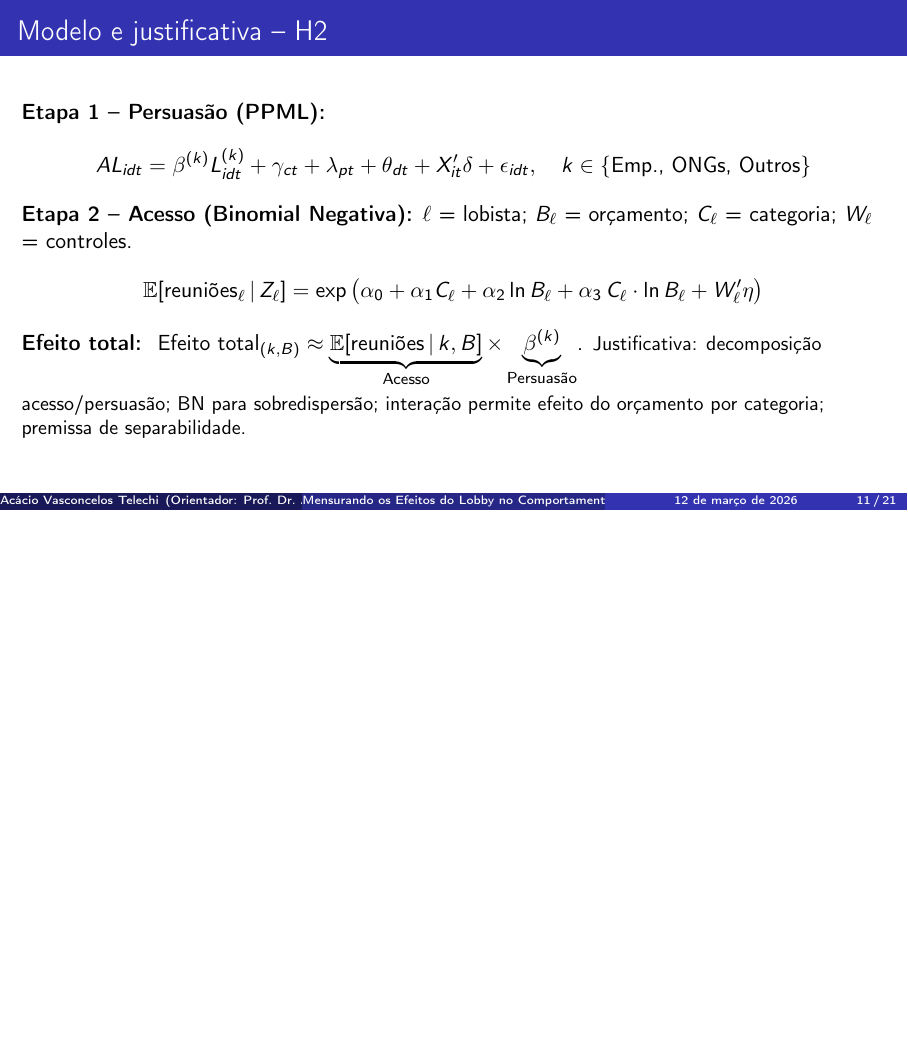
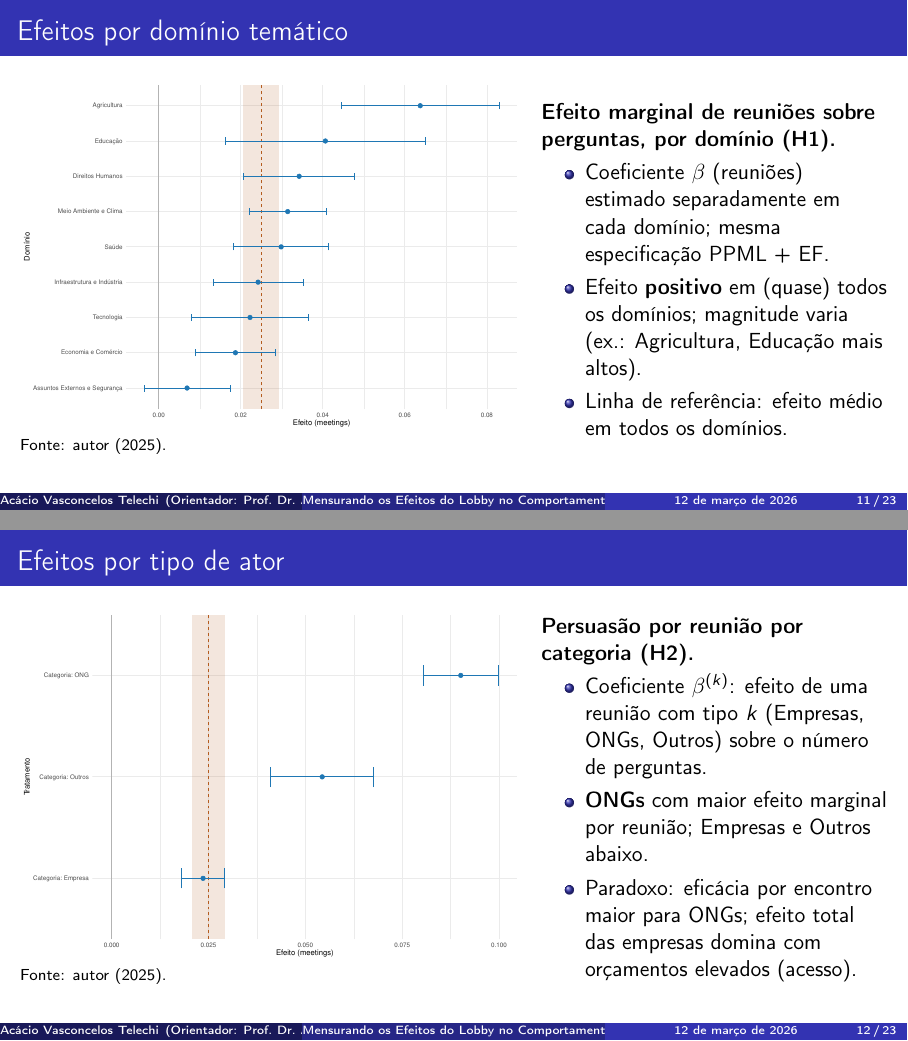
Before and after one commit to AcacioTelechi/thesis-lobbying-effects, LaTeX slides (Tese/tese_apresentacao/apresentacao.tex): page 11 of 21 before the commit and pages 11 and 12 of 23 after it, the two joined at a grey line, the shorter picture padded with empty space. Compiled offline with pdfLaTeX.

Commit message:
feat: Add new presentation content on thematic domains and actor types
- Introduced new frames in the LaTeX presentation detailing the effects of thematic domains and actor types on lobbying outcomes.
- Included visual representations and key insights on the marginal effects of meetings across different domains and categories of actors.
- Enhanced the overall structure and clarity of the presentation to facilitate better understanding of the research findings.

```diff
--- a/Tese/tese_apresentacao/apresentacao.tex
+++ b/Tese/tese_apresentacao/apresentacao.tex
@@ -209,6 +209,53 @@
 \end{frame}
 
 % ---------------------------------------------------------------------------
+\begin{frame}{Efeitos por domínio temático}
+  \begin{columns}
+    \begin{column}{0.58\textwidth}
+      \IfFileExists{../figures/h1_test/fig_coeff_domains.pdf}{%
+        \includegraphics[width=\textwidth]{../figures/h1_test/fig_coeff_domains.pdf}%
+      }{%
+        \fbox{\parbox{\textwidth}{\centering\small \texttt{fig\_coeff\_domains.pdf}\\[0.5em]Coeficiente de reuniões por domínio de política (IC 95\%).}}
+      }
+      \vspace{0.2em}
+      \scriptsize Fonte: autor (2025).
+    \end{column}
+    \begin{column}{0.4\textwidth}
+      \textbf{Efeito marginal de reuniões sobre perguntas, por domínio (H1).}
+      \begin{itemize}
+        \item Coeficiente $\beta$ (reuniões) estimado separadamente em cada domínio; mesma especificação PPML + EF.
+        \item Efeito \textbf{positivo} em (quase) todos os domínios; magnitude varia (ex.: Agricultura, Educação mais altos).
+        \item Linha de referência: efeito médio em todos os domínios.
+      \end{itemize}
+    \end{column}
+  \end{columns}
+\end{frame}
+
+% ---------------------------------------------------------------------------
+\begin{frame}{Efeitos por tipo de ator}
+  \begin{columns}
+    \begin{column}{0.58\textwidth}
+      \IfFileExists{../figures/h2_test/fig_coeff_treatments_overall.pdf}{%
+        \includegraphics[width=\textwidth]{../figures/h2_test/fig_coeff_treatments_overall.pdf}%
+      }{%
+        \fbox{\parbox{\textwidth}{\centering\small \texttt{fig\_coeff\_treatments\_overall.pdf}\\[0.5em]Efeito marginal por reunião por categoria de ator (IC 95\%).}}
+      }
+      \vspace{0.2em}
+      \scriptsize Fonte: autor (2025).
+    \end{column}
+    \begin{column}{0.4\textwidth}
+      \textbf{Persuasão por reunião por categoria (H2).}
+      \begin{itemize}
+        \item Coeficiente $\beta^{(k)}$: efeito de uma reunião com tipo $k$ (Empresas, ONGs, Outros) sobre o número de perguntas.
+        \item \textbf{ONGs} com maior efeito marginal por reunião; Empresas e Outros abaixo.
+        \item Paradoxo: eficácia por encontro maior para ONGs; efeito total das empresas domina com orçamentos elevados (acesso).
+      \end{itemize}
+    \end{column}
+  \end{columns}
+\end{frame}
+
+
+% ---------------------------------------------------------------------------
 \begin{frame}{Modelo e justificativa -- H2}
   \textbf{Etapa 1 -- Persuasão (PPML):}
   \begin{equation*}
```
Also changed, not shown: Tese/tese_apresentacao/apresentacao.pdf, Tese/tese_apresentacao/apresentacao.tex (1 more changed lines).
